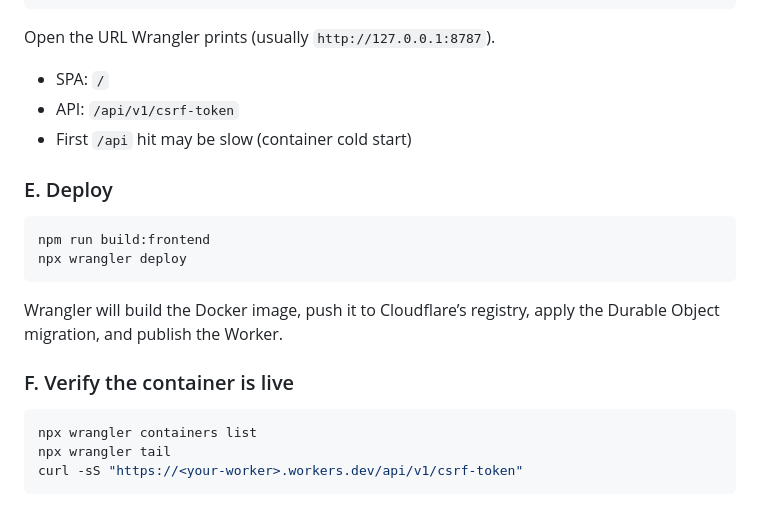
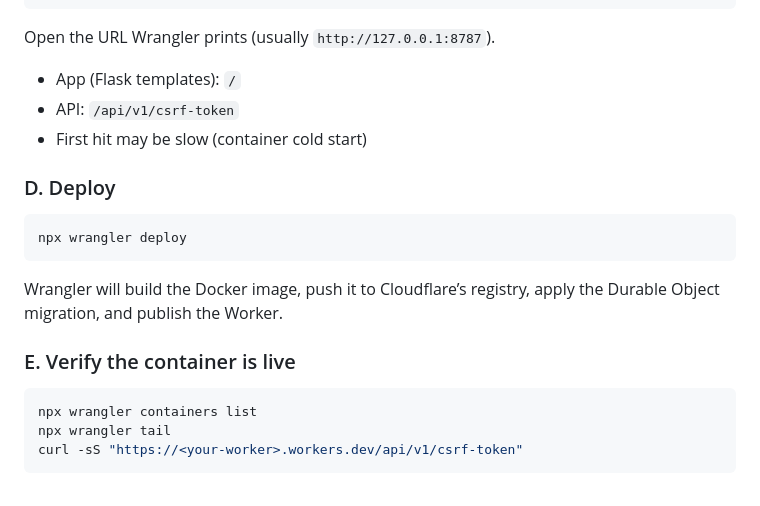
Before and after one commit to alexfreed254/academicmanagementsystem-ams-, a Markdown page: CONTAINERS.md, the part around the change. Drawn GitHub-style.

Commit message:
Fix Containers deploy section numbering and drop SPA build step.
Co-authored-by: Cursor <cursoragent@cursor.com>

````diff
--- a/CONTAINERS.md
+++ b/CONTAINERS.md
@@ -100,21 +100,20 @@ npx wrangler dev
 
 Open the URL Wrangler prints (usually `http://127.0.0.1:8787`).
 
-- SPA: `/`
+- App (Flask templates): `/`
 - API: `/api/v1/csrf-token`
-- First `/api` hit may be slow (container cold start)
+- First hit may be slow (container cold start)
 
-### E. Deploy
+### D. Deploy
 
 ```bash
-npm run build:frontend
 npx wrangler deploy
 ```
 
 Wrangler will build the Docker image, push it to Cloudflare’s registry, apply
 the Durable Object migration, and publish the Worker.
 
-### F. Verify the container is live
+### E. Verify the container is live
 
 ```bash
 npx wrangler containers list
````
